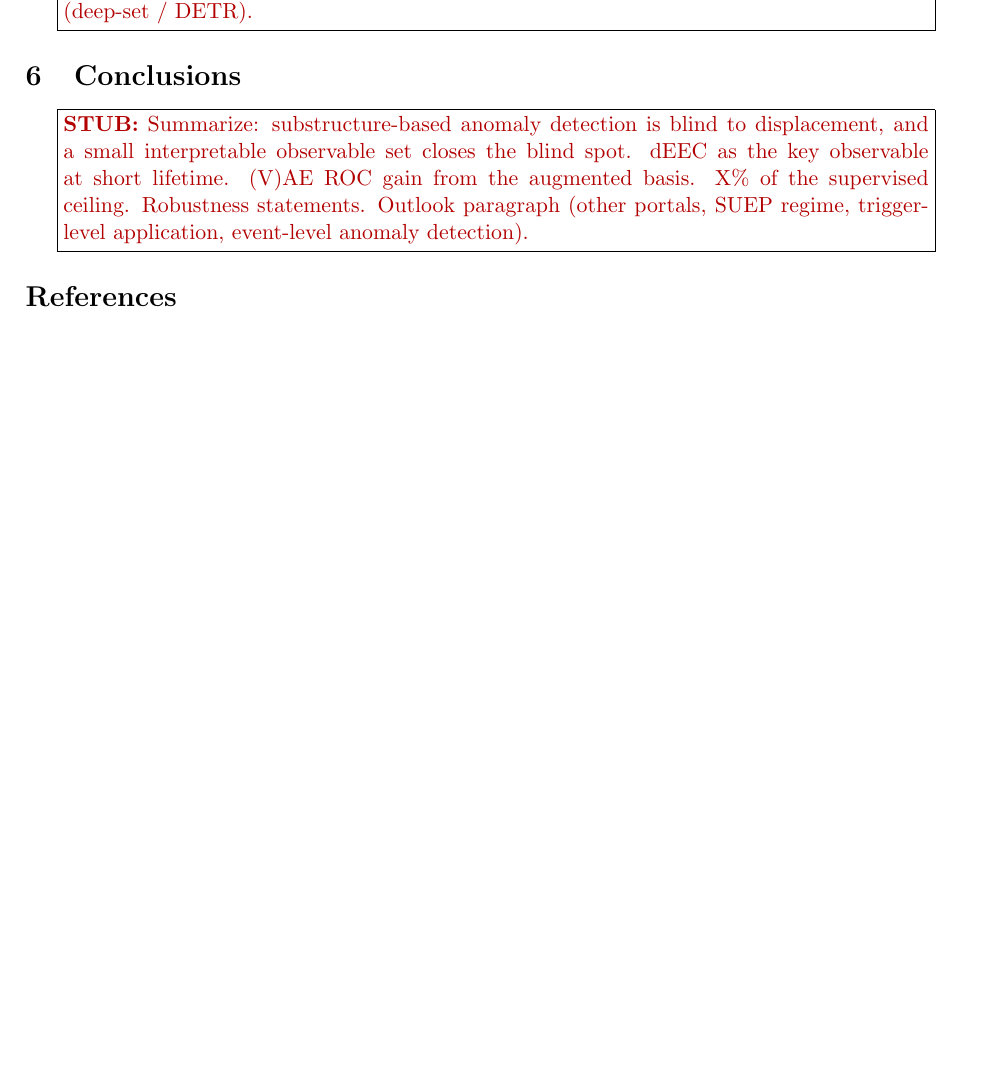
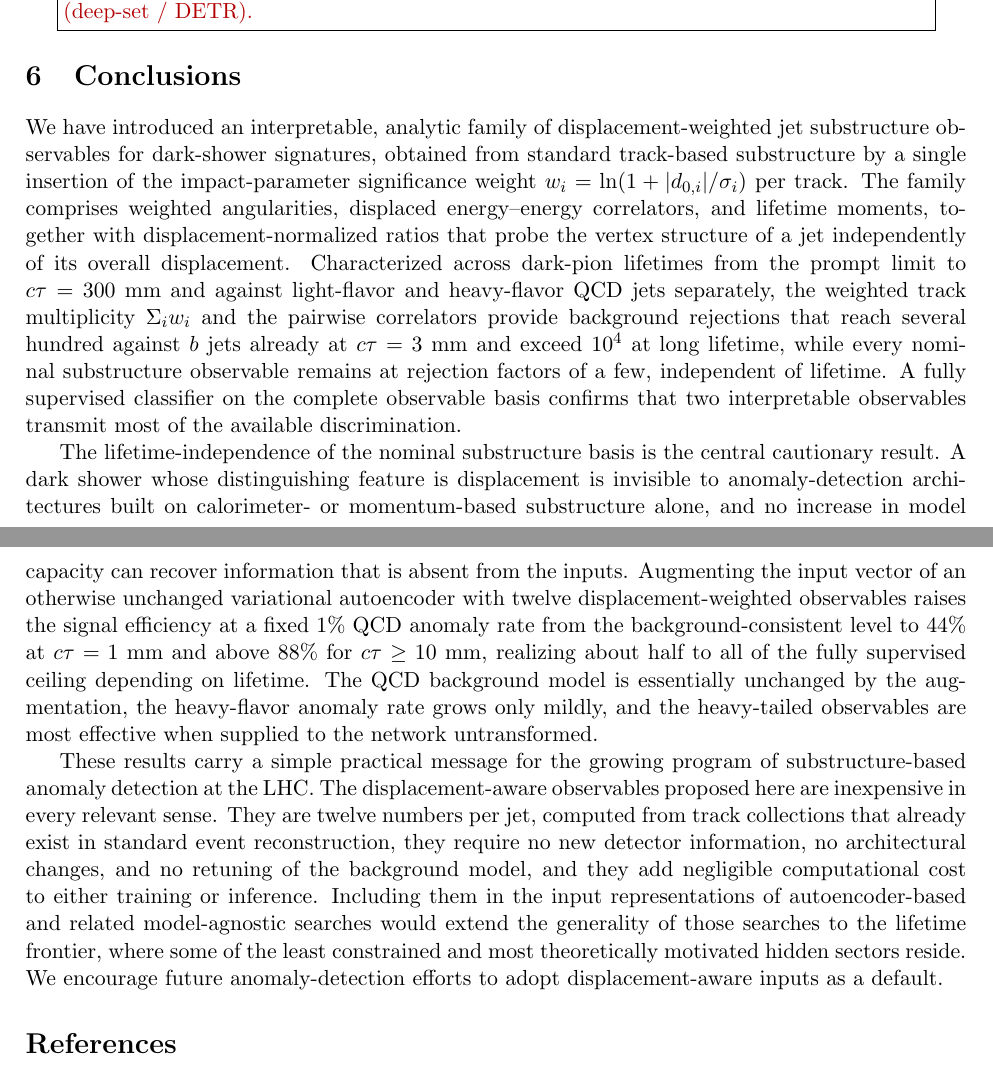
Before and after one commit to burzynski-lab/displaced-observables, a LaTeX paper (paper/main.tex): part of page 10 of 26 before the commit and two parts of pages 10 and 11 of 27 after it, the two joined at a grey line, cut so that both start at the same text, the shorter picture padded with empty space. Compiled offline with pdfLaTeX.

Commit message:
Write conclusions
Co-Authored-By: Claude Fable 5 <noreply@anthropic.com>

```diff
--- a/paper/main.tex
+++ b/paper/main.tex
@@ -855,14 +855,55 @@ with reco-level set-based architectures (deep-set / DETR).}
 \section{Conclusions}
 \label{sec:conclusions}
 
-\stub{Summarize: substructure-based anomaly detection is blind to
-displacement, and a small interpretable observable set closes the blind
-spot. dEEC as the key observable at short lifetime. (V)AE ROC gain from
-the augmented basis. X\% of the supervised ceiling. Robustness
-statements. Outlook paragraph (other portals, SUEP regime,
-trigger-level application, event-level anomaly detection).}
+We have introduced an interpretable, analytic family of
+displacement-weighted jet substructure observables for dark-shower
+signatures, obtained from standard track-based substructure by a single
+insertion of the impact-parameter significance weight
+$w_i = \ln(1 + |d_{0,i}|/\sigma_i)$ per track. The family comprises
+weighted angularities, displaced energy--energy correlators, and
+lifetime moments, together with displacement-normalized ratios that
+probe the vertex structure of a jet independently of its overall
+displacement. Characterized across dark-pion lifetimes from the prompt
+limit to $\ctau = 300$~mm and against light-flavor and heavy-flavor
+QCD jets separately, the weighted track multiplicity $\Sigma_i w_i$
+and the pairwise correlators provide background rejections that reach
+several hundred against $b$ jets already at $\ctau = 3$~mm and exceed
+$10^4$ at long lifetime, while every nominal substructure observable
+remains at rejection factors of a few, independent of lifetime. A
+fully supervised classifier on the complete observable basis confirms
+that two interpretable observables transmit most of the available
+discrimination.
 
-% =====================================================================
+The lifetime-independence of the nominal substructure basis is the
+central cautionary result. A dark shower whose distinguishing feature
+is displacement is invisible to anomaly-detection architectures built
+on calorimeter- or momentum-based substructure alone, and no increase
+in model capacity can recover information that is absent from the
+inputs. Augmenting the input vector of an otherwise unchanged
+variational autoencoder with twelve displacement-weighted observables
+raises the signal efficiency at a fixed $1\%$ QCD anomaly rate from
+the background-consistent level to $44\%$ at $\ctau = 1$~mm and above
+$88\%$ for $\ctau \geq 10$~mm, realizing about half to all of the
+fully supervised ceiling depending on lifetime. The QCD background
+model is essentially unchanged by the augmentation, the heavy-flavor
+anomaly rate grows only mildly, and the heavy-tailed observables are
+most effective when supplied to the network untransformed.
+
+These results carry a simple practical message for the growing program
+of substructure-based anomaly detection at the LHC. The
+displacement-aware observables proposed here are inexpensive in every
+relevant sense. They are twelve numbers per jet, computed from track
+collections that already exist in standard event reconstruction, they
+require no new detector information, no architectural changes, and no
+retuning of the background model, and they add negligible
+computational cost to either training or inference. Including them in
+the input representations of autoencoder-based and related
+model-agnostic searches would extend the generality of those searches
+to the lifetime frontier, where some of the least constrained and most
+theoretically motivated hidden sectors reside. We encourage future
+anomaly-detection efforts to adopt displacement-aware inputs as a
+default.
+
 \begin{thebibliography}{99}
 
 \bibitem{Schwaller:2015gea}
```
